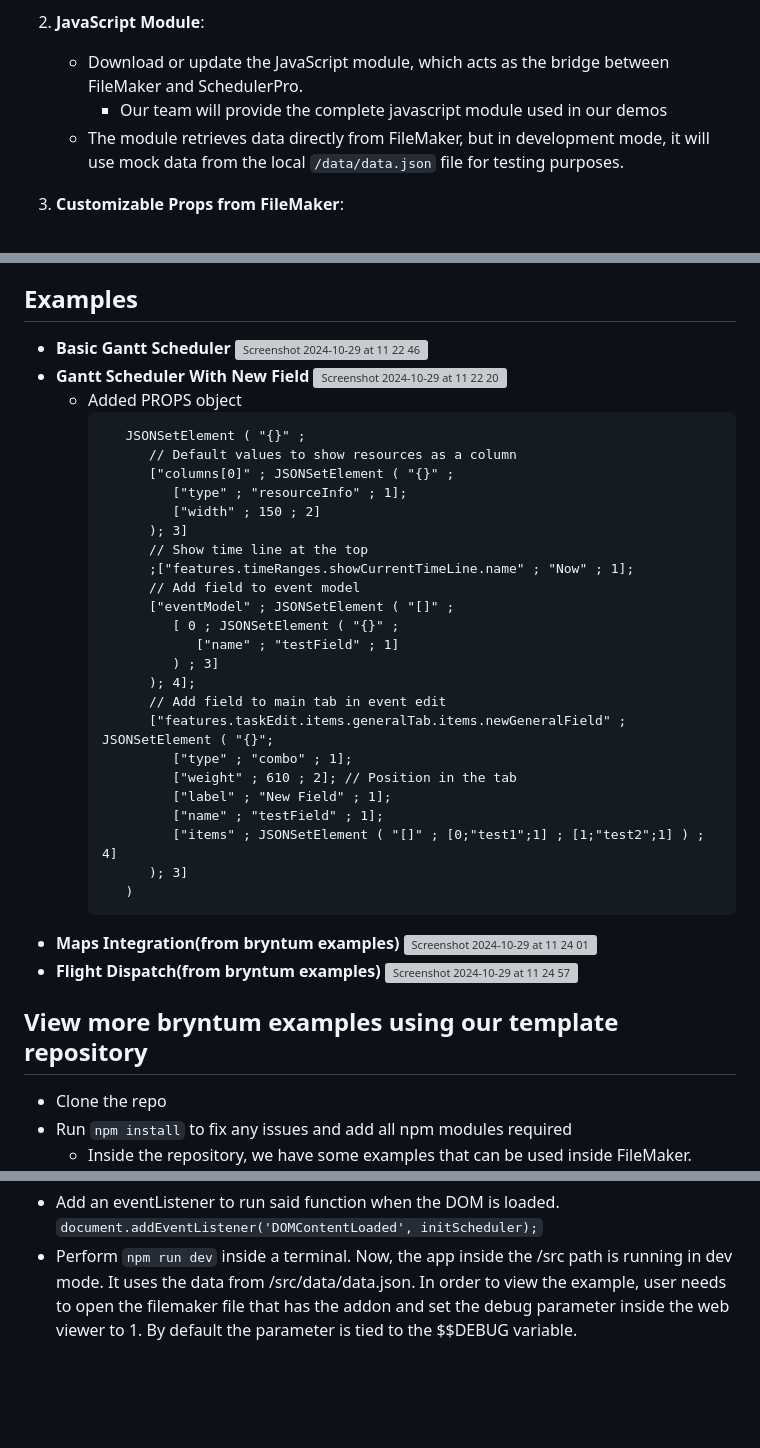
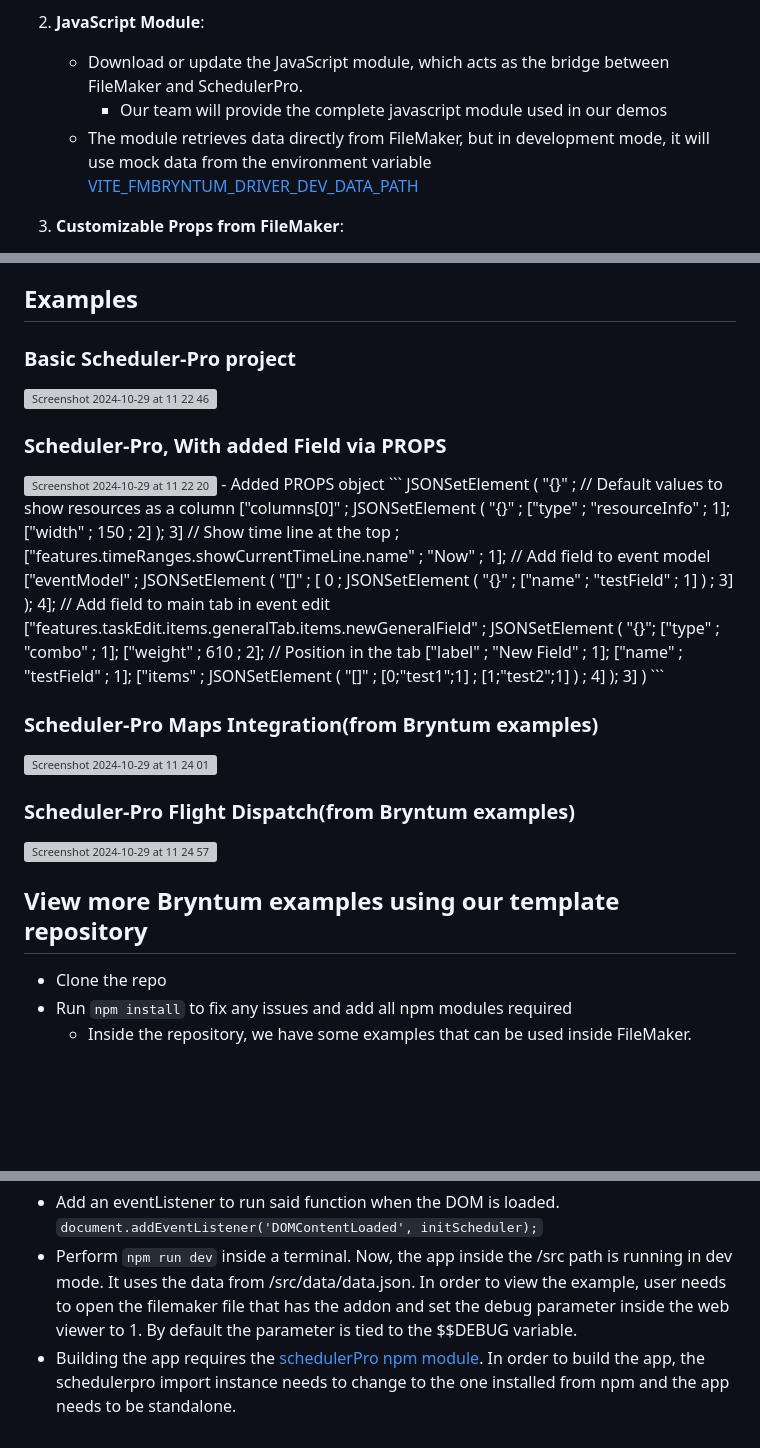
Before and after one commit to pineapplegr/fmaddon-bryntum-scheduler-pro, a Markdown page: README.md, 3 parts joined by grey strips. GitHub-like rendering; blank space fills up the shorter version; grey boxes are pictures that could not be loaded.

````diff
--- a/README.md
+++ b/README.md
@@ -10,7 +10,7 @@ This add-on integrates **Bryntum's** [**SchedulerPro**](https://bryntum.com/prod
 2. **JavaScript Module**:
    - Download or update the JavaScript module, which acts as the bridge between FileMaker and SchedulerPro.
      - Our team will provide the complete javascript module used in our demos
-   - The module retrieves data directly from FileMaker, but in development mode, it will use mock data from the local `/data/data.json` file for testing purposes.
+   - The module retrieves data directly from FileMaker, but in development mode, it will use mock data from the environment variable [VITE_FMBRYNTUM_DRIVER_DEV_DATA_PATH](https://www.npmjs.com/package/@pineapplegr/fm-bryntum-driver)
 
 3. **Customizable Props from FileMaker**:
    - The addon allows users to pass properties (props) from FileMaker to the JavaScript module. These props are mapped directly to the **Project object** in Bryntum’s SchedulerPro class. For detailed information on SchedulerPro's Project object, refer to Bryntum's documentation: [SchedulerPro Project](https://bryntum.com/products/schedulerpro/docs/api/widgets/SchedulerPro/view/SchedulerPro).
@@ -35,9 +35,10 @@ This add-on integrates **Bryntum's** [**SchedulerPro**](https://bryntum.com/prod
   - Utility for executing FileMaker scripts as promises, used for data fetching and updates.
 
 ## Examples
- - **Basic Gantt Scheduler**
+   ### Basic Scheduler-Pro project
    <img width="1045" alt="Screenshot 2024-10-29 at 11 22 46" src="https://github.com/user-attachments/assets/9a0dd20b-c39c-4c74-8df8-dd9e789dfad7">
- - **Gantt Scheduler With New Field**
+
+   ### Scheduler-Pro, With added Field via PROPS
    <img width="1075" alt="Screenshot 2024-10-29 at 11 22 20" src="https://github.com/user-attachments/assets/95c7c942-be49-4418-be7b-bc9f06571e39">
    - Added PROPS object
       ```
@@ -65,12 +66,14 @@ This add-on integrates **Bryntum's** [**SchedulerPro**](https://bryntum.com/prod
             ); 3]
          )
       ```
- - **Maps Integration(from bryntum examples)**
+
+  ### Scheduler-Pro Maps Integration(from Bryntum examples)
    <img width="1345" alt="Screenshot 2024-10-29 at 11 24 01" src="https://github.com/user-attachments/assets/1cab5a44-a40c-4109-a025-51b911133416">
- - **Flight Dispatch(from bryntum examples)**
+
+  ### Scheduler-Pro Flight Dispatch(from Bryntum examples)
    <img width="1379" alt="Screenshot 2024-10-29 at 11 24 57" src="https://github.com/user-attachments/assets/a7aff79d-092a-47c7-ab19-acc2427d7e52">
 
-## View more bryntum examples using our template repository
+## View more Bryntum examples using our template repository
    - Clone the repo
    - Run `npm install` to fix any issues and add all npm modules required
       - Inside the repository, we have some examples that can be used inside FileMaker. Copying and pasting the data from the examples folder, to the /src folder and running `npm run dev` will run the example.
@@ -116,3 +119,4 @@ This add-on integrates **Bryntum's** [**SchedulerPro**](https://bryntum.com/prod
      ```
    - Add an eventListener to run said function when the DOM is loaded. `document.addEventListener('DOMContentLoaded', initScheduler);`
    - Perform `npm run dev` inside a terminal. Now, the app inside the /src path is running in dev mode. It uses the data from /src/data/data.json. In order to view the example, user needs to open the filemaker file that has the addon and set the debug parameter inside the web viewer to 1. By default the parameter is tied to the $$DEBUG variable.
+   - Building the app requires the [schedulerPro npm module](https://bryntum.com/products/schedulerpro/docs/guide/SchedulerPro/npm-repository). In order to build the app, the schedulerpro import instance needs to change to the one installed from npm and the app needs to be standalone.
````
